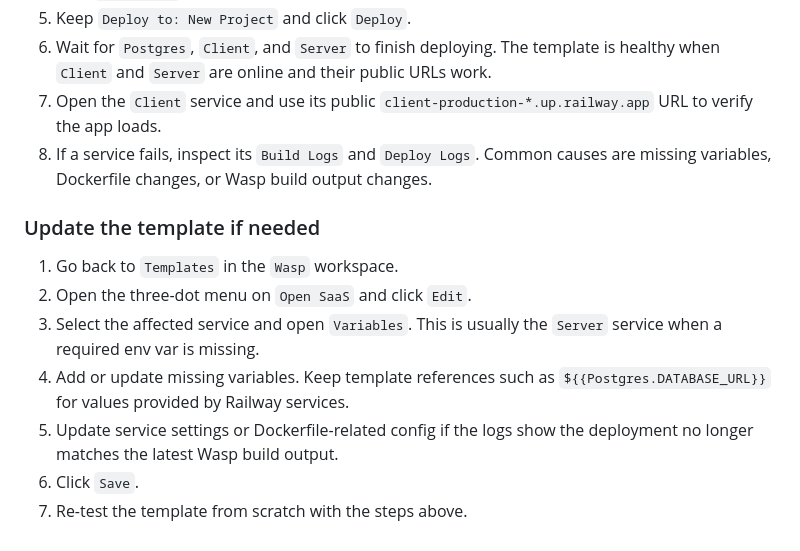
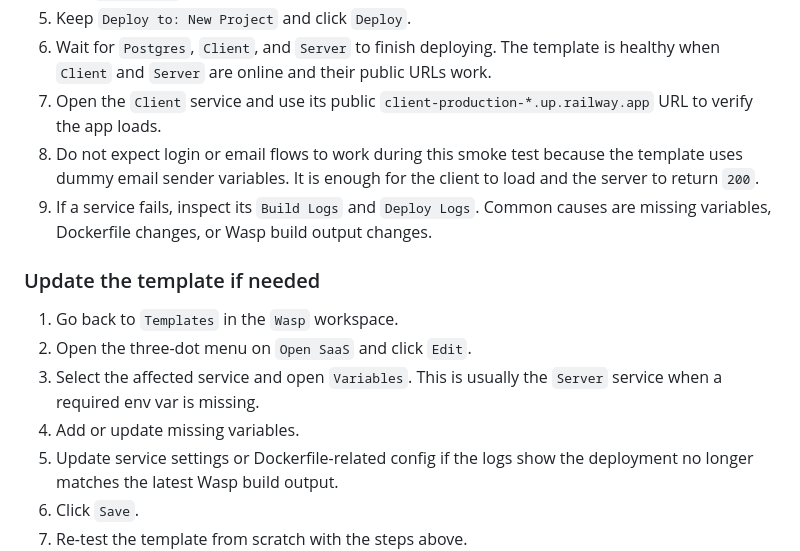
Before and after one commit to wasp-lang/open-saas-railway, a Markdown page: CONTRIBUTORS.md, the part around the change. Rendered like a GitHub page.

Commit message:
Clarify Railway template smoke test

```diff
--- a/CONTRIBUTORS.md
+++ b/CONTRIBUTORS.md
@@ -100,14 +100,15 @@ After merging the version update, test the published Railway template. Only edit
 5. Keep `Deploy to: New Project` and click `Deploy`.
 6. Wait for `Postgres`, `Client`, and `Server` to finish deploying. The template is healthy when `Client` and `Server` are online and their public URLs work.
 7. Open the `Client` service and use its public `client-production-*.up.railway.app` URL to verify the app loads.
-8. If a service fails, inspect its `Build Logs` and `Deploy Logs`. Common causes are missing variables, Dockerfile changes, or Wasp build output changes.
+8. Do not expect login or email flows to work during this smoke test because the template uses dummy email sender variables. It is enough for the client to load and the server to return `200`.
+9. If a service fails, inspect its `Build Logs` and `Deploy Logs`. Common causes are missing variables, Dockerfile changes, or Wasp build output changes.
 
 ### Update the template if needed
 
 1. Go back to `Templates` in the `Wasp` workspace.
 2. Open the three-dot menu on `Open SaaS` and click `Edit`.
 3. Select the affected service and open `Variables`. This is usually the `Server` service when a required env var is missing.
-4. Add or update missing variables. Keep template references such as `${{Postgres.DATABASE_URL}}` for values provided by Railway services.
+4. Add or update missing variables.
 5. Update service settings or Dockerfile-related config if the logs show the deployment no longer matches the latest Wasp build output.
 6. Click `Save`.
 7. Re-test the template from scratch with the steps above.
```
